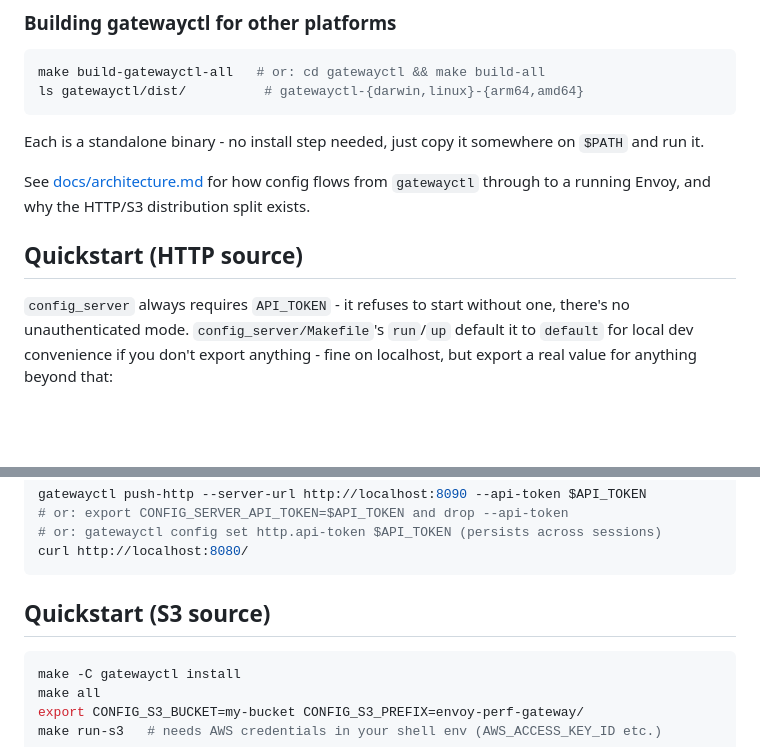
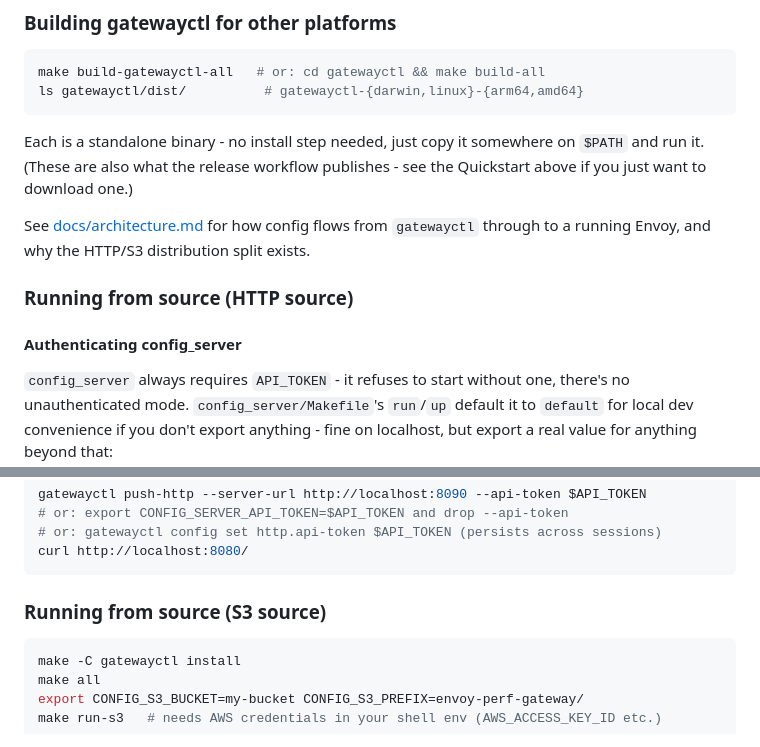
Before and after one commit to jecklgamis/envoy-perf-gateway, a Markdown page: README.md, 2 parts joined by grey strips. Drawn GitHub-style; blank space fills up the shorter version.

````diff
--- a/README.md
+++ b/README.md
@@ -32,13 +130,16 @@ ls gatewayctl/dist/          # gatewayctl-{darwin,linux}-{arm64,amd64}
 ```
 
 Each is a standalone binary - no install step needed, just copy it
-somewhere on `$PATH` and run it.
+somewhere on `$PATH` and run it. (These are also what the release workflow
+publishes - see the Quickstart above if you just want to download one.)
 
 See [docs/architecture.md](docs/architecture.md) for how config flows from
 `gatewayctl` through to a running Envoy, and why the HTTP/S3 distribution
 split exists.
 
-## Quickstart (HTTP source)
+### Running from source (HTTP source)
+
+#### Authenticating config_server
 
 `config_server` always requires `API_TOKEN` - it refuses to start without
 one, there's no unauthenticated mode. `config_server/Makefile`'s `run`/`up`
@@ -63,7 +164,7 @@ gatewayctl push-http --server-url http://localhost:8090 --api-token $API_TOKEN
 curl http://localhost:8080/
 ```
 
-## Quickstart (S3 source)
+### Running from source (S3 source)
 
 ```bash
 make -C gatewayctl install
````
Also changed, not shown: other parts of README.md (+99 -1 lines).
